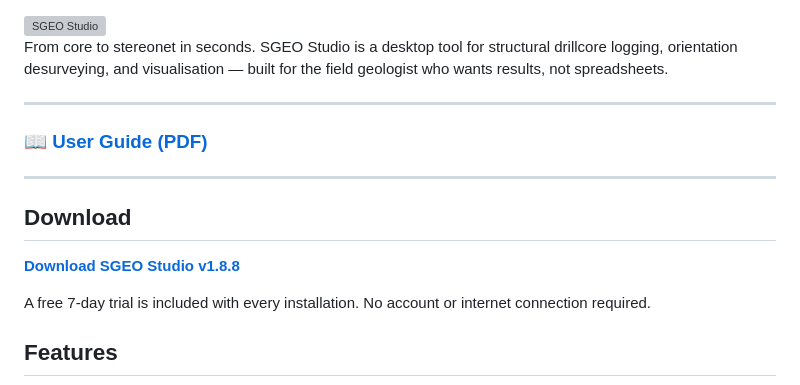
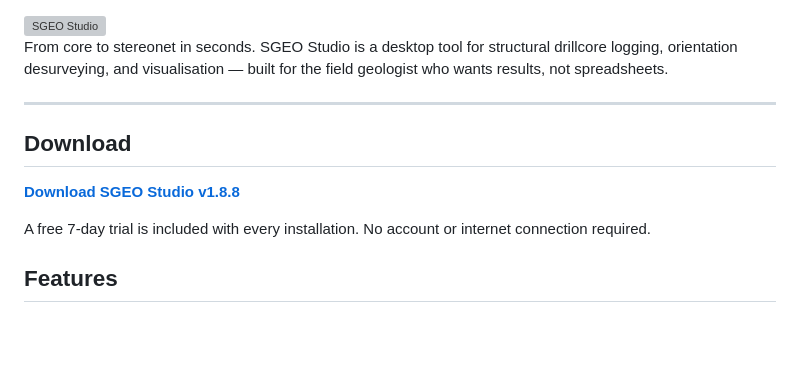
Before and after one commit to StructuralGeologyCompany/SGEOStudio, a Markdown page: README.md, the part around one of its changes. Rendered like a GitHub page; blank space fills up the shorter version; grey boxes are pictures that could not be loaded.

```diff
--- a/README.md
+++ b/README.md
@@ -2,9 +2,6 @@
 
 From core to stereonet in seconds. SGEO Studio is a desktop tool for structural drillcore logging, orientation desurveying, and visualisation — built for the field geologist who wants results, not spreadsheets.
 
----
-
-### 📖 [User Guide (PDF)](https://github.com/user-attachments/files/28378006/SGEO.Studio.-.User.Guide.pdf)
 
 ---
 
```
Also changed, not shown: other parts of README.md (+1 -1 lines).
